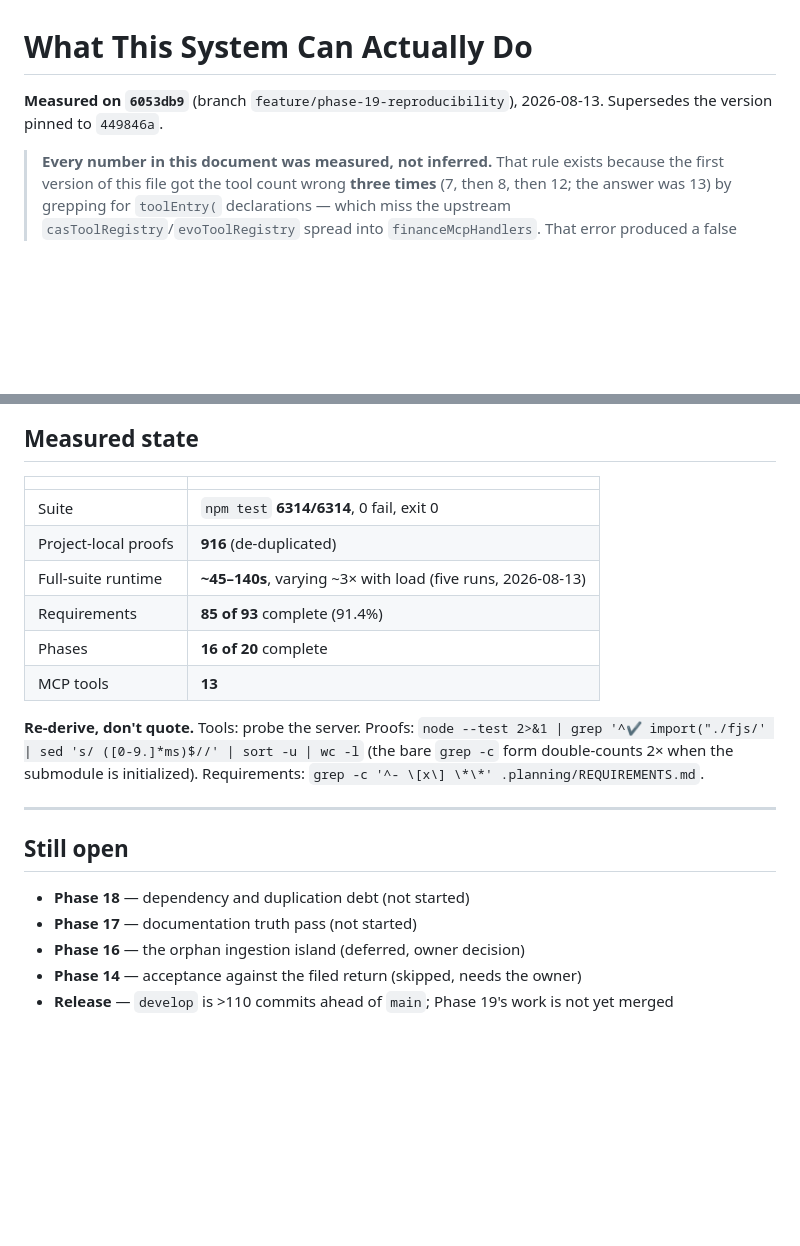
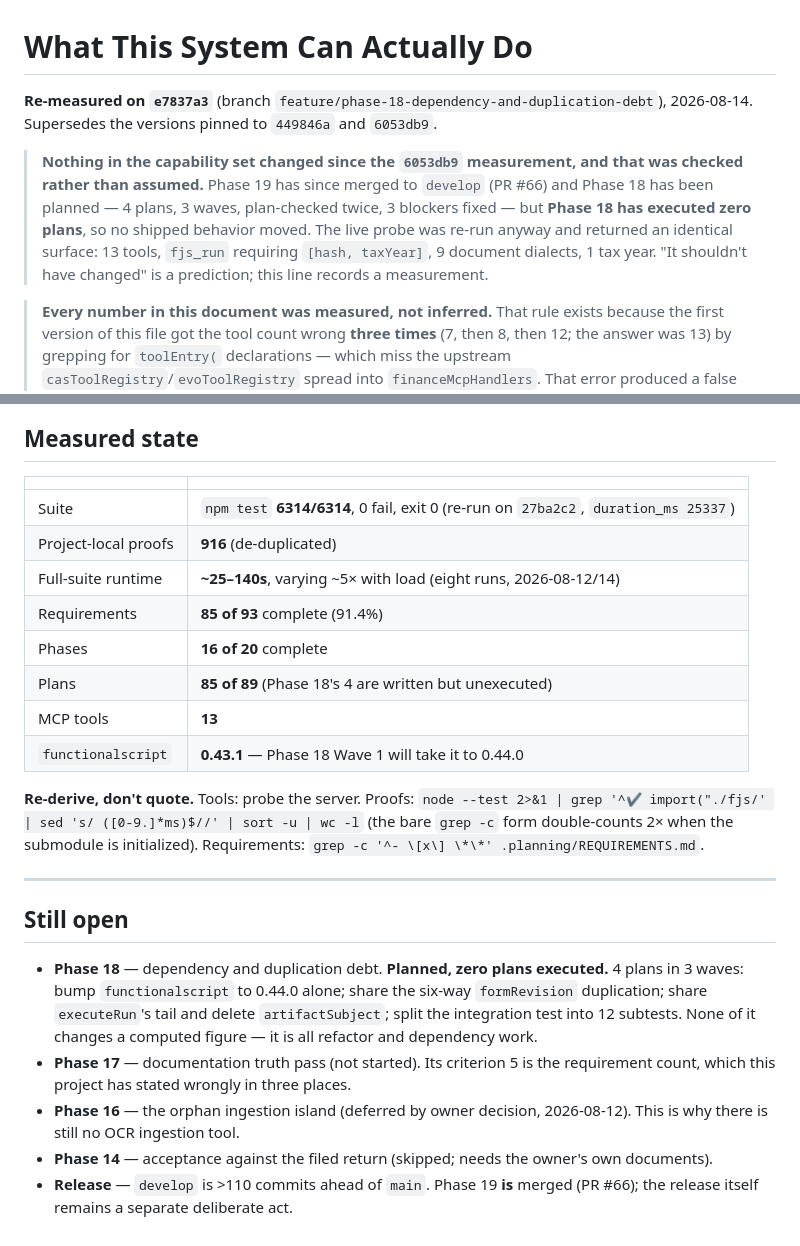
Before and after one commit to o2alexanderfedin/finance, a Markdown page: .planning/CAPABILITIES.md, 2 parts joined by grey strips. Drawn GitHub-style; blank space fills up the shorter version.

Commit message:
docs(capabilities): re-measure on e7837a3, confirm nothing moved
Phase 19 merged and Phase 18 planned since the last report, but Phase 18
has executed zero plans, so no shipped behavior changed. Re-ran the live
probe anyway rather than asserting it: identical surface -- 13 tools,
fjs_run requiring [hash, taxYear], 9 document dialects, 1 tax year,
85/93 requirements.

'It shouldn't have changed' is a prediction. This file exists because
its first version got the tool count wrong three times by reasoning
instead of measuring, so the check gets run even when the answer is
expected to be boring.

Runtime range widened to ~25-140s across eight runs (the fastest yet was
25.3s), and added rows for plans (85 of 89) and the installed
functionalscript version, which Wave 1 will move to 0.44.0.

Co-Authored-By: Claude Opus 5 (1M context) <noreply@anthropic.com>
Claude-Session: https://claude.ai/code/session_01VirTyobT5w29q9Mt25YG56

```diff
--- a/.planning/CAPABILITIES.md
+++ b/.planning/CAPABILITIES.md
@@ -1,7 +1,14 @@
 # What This System Can Actually Do
 
-**Measured on `6053db9`** (branch `feature/phase-19-reproducibility`), 2026-08-13.
-Supersedes the version pinned to `449846a`.
+**Re-measured on `e7837a3`** (branch `feature/phase-18-dependency-and-duplication-debt`), 2026-08-14.
+Supersedes the versions pinned to `449846a` and `6053db9`.
+
+> **Nothing in the capability set changed since the `6053db9` measurement, and that was checked
+> rather than assumed.** Phase 19 has since merged to `develop` (PR #66) and Phase 18 has been
+> planned — 4 plans, 3 waves, plan-checked twice, 3 blockers fixed — but **Phase 18 has executed
+> zero plans**, so no shipped behavior moved. The live probe was re-run anyway and returned an
+> identical surface: 13 tools, `fjs_run` requiring `[hash, taxYear]`, 9 document dialects, 1 tax
+> year. "It shouldn't have changed" is a prediction; this line records a measurement.
 
 > **Every number in this document was measured, not inferred.** That rule exists because the
 > first version of this file got the tool count wrong **three times** (7, then 8, then 12; the
@@ -175,12 +182,14 @@ Archived revisions become unreachable through the guest vocabulary
 
 | | |
 |---|---|
-| Suite | `npm test` **6314/6314**, 0 fail, exit 0 |
+| Suite | `npm test` **6314/6314**, 0 fail, exit 0 (re-run on `27ba2c2`, `duration_ms 25337`) |
 | Project-local proofs | **916** (de-duplicated) |
-| Full-suite runtime | **~45–140s**, varying ~3× with load (five runs, 2026-08-13) |
+| Full-suite runtime | **~25–140s**, varying ~5× with load (eight runs, 2026-08-12/14) |
 | Requirements | **85 of 93** complete (91.4%) |
 | Phases | **16 of 20** complete |
+| Plans | **85 of 89** (Phase 18's 4 are written but unexecuted) |
 | MCP tools | **13** |
+| `functionalscript` | **0.43.1** — Phase 18 Wave 1 will take it to 0.44.0 |
 
 **Re-derive, don't quote.** Tools: probe the server. Proofs:
 `node --test 2>&1 | grep '^✔ import("./fjs/' | sed 's/ ([0-9.]*ms)$//' | sort -u | wc -l`
@@ -191,8 +200,14 @@ Archived revisions become unreachable through the guest vocabulary
 
 ## Still open
 
-- **Phase 18** — dependency and duplication debt (not started)
-- **Phase 17** — documentation truth pass (not started)
-- **Phase 16** — the orphan ingestion island (deferred, owner decision)
-- **Phase 14** — acceptance against the filed return (skipped, needs the owner)
-- **Release** — `develop` is >110 commits ahead of `main`; Phase 19's work is not yet merged
+- **Phase 18** — dependency and duplication debt. **Planned, zero plans executed.** 4 plans in 3
+  waves: bump `functionalscript` to 0.44.0 alone; share the six-way `formRevision` duplication;
+  share `executeRun`'s tail and delete `artifactSubject`; split the integration test into 12
+  subtests. None of it changes a computed figure — it is all refactor and dependency work.
+- **Phase 17** — documentation truth pass (not started). Its criterion 5 is the requirement count,
+  which this project has stated wrongly in three places.
+- **Phase 16** — the orphan ingestion island (deferred by owner decision, 2026-08-12). This is why
+  there is still no OCR ingestion tool.
+- **Phase 14** — acceptance against the filed return (skipped; needs the owner's own documents).
+- **Release** — `develop` is >110 commits ahead of `main`. Phase 19 **is** merged (PR #66); the
+  release itself remains a separate deliberate act.
```
